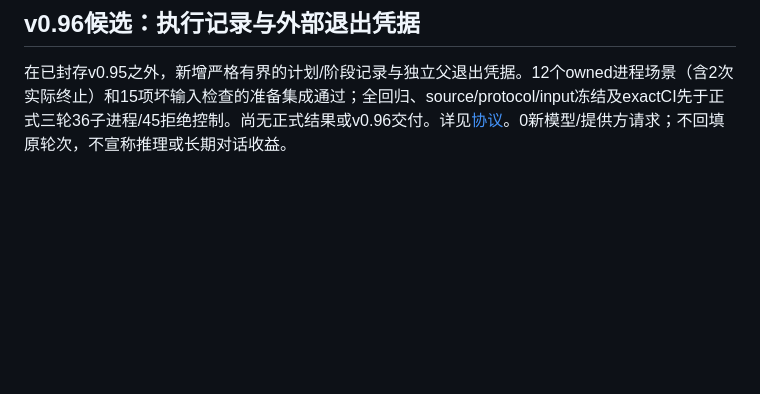
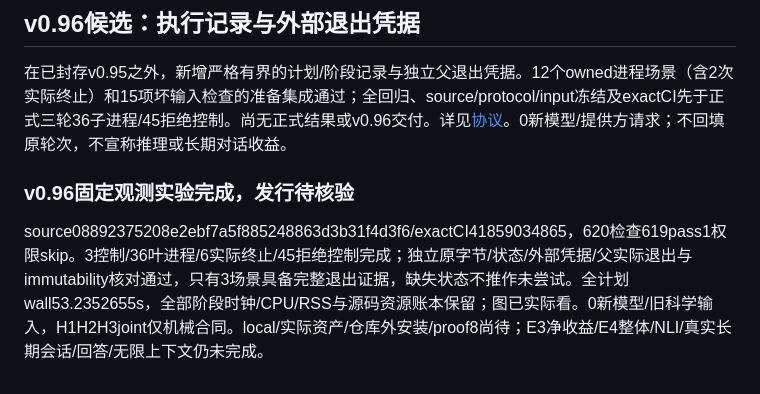
Before and after one commit to StarlitPupils/RKV-1, a Markdown page: docs/ROADMAP.md, the part around the change. GitHub-like rendering; blank space fills up the shorter version.

```diff
--- a/docs/ROADMAP.md
+++ b/docs/ROADMAP.md
@@ -655,3 +655,7 @@ tag63a187ecdb6a6ee087dec182f239d31949ce6c2f、ReleaseCI41028557446、finalproof8
 ## v0.96候选：执行记录与外部退出凭据
 
 在已封存v0.95之外，新增严格有界的计划/阶段记录与独立父退出凭据。12个owned进程场景（含2次实际终止）和15项坏输入检查的准备集成通过；全回归、source/protocol/input冻结及exactCI先于正式三轮36子进程/45拒绝控制。尚无正式结果或v0.96交付。详见[协议](RECEIPT-OBSERVABILITY.md)。0新模型/提供方请求；不回填原轮次，不宣称推理或长期对话收益。
+
+### v0.96固定观测实验完成，发行待核验
+
+source08892375208e2ebf7a5f885248863d3b31f4d3f6/exactCI41859034865，620检查619pass1权限skip。3控制/36叶进程/6实际终止/45拒绝控制完成；独立原字节/状态/外部凭据/父实际退出与immutability核对通过，只有3场景具备完整退出证据，缺失状态不推作未尝试。全计划wall53.2352655s，全部阶段时钟/CPU/RSS与源码资源账本保留；图已实际看。0新模型/旧科学输入，H1H2H3joint仅机械合同。local/实际资产/仓库外安装/proof8尚待；E3净收益/E4整体/NLI/真实长期会话/回答/无限上下文仍未完成。
```
Also changed, not shown: README.md (+8 -4 lines), docs/releases/v0.96.0.md (added, +3 -0 lines), results/v0.96.0/SUMMARY.md (added, +60 -0 lines), results/v0.96.0/receipt-observability.png (added), 13 other files.
